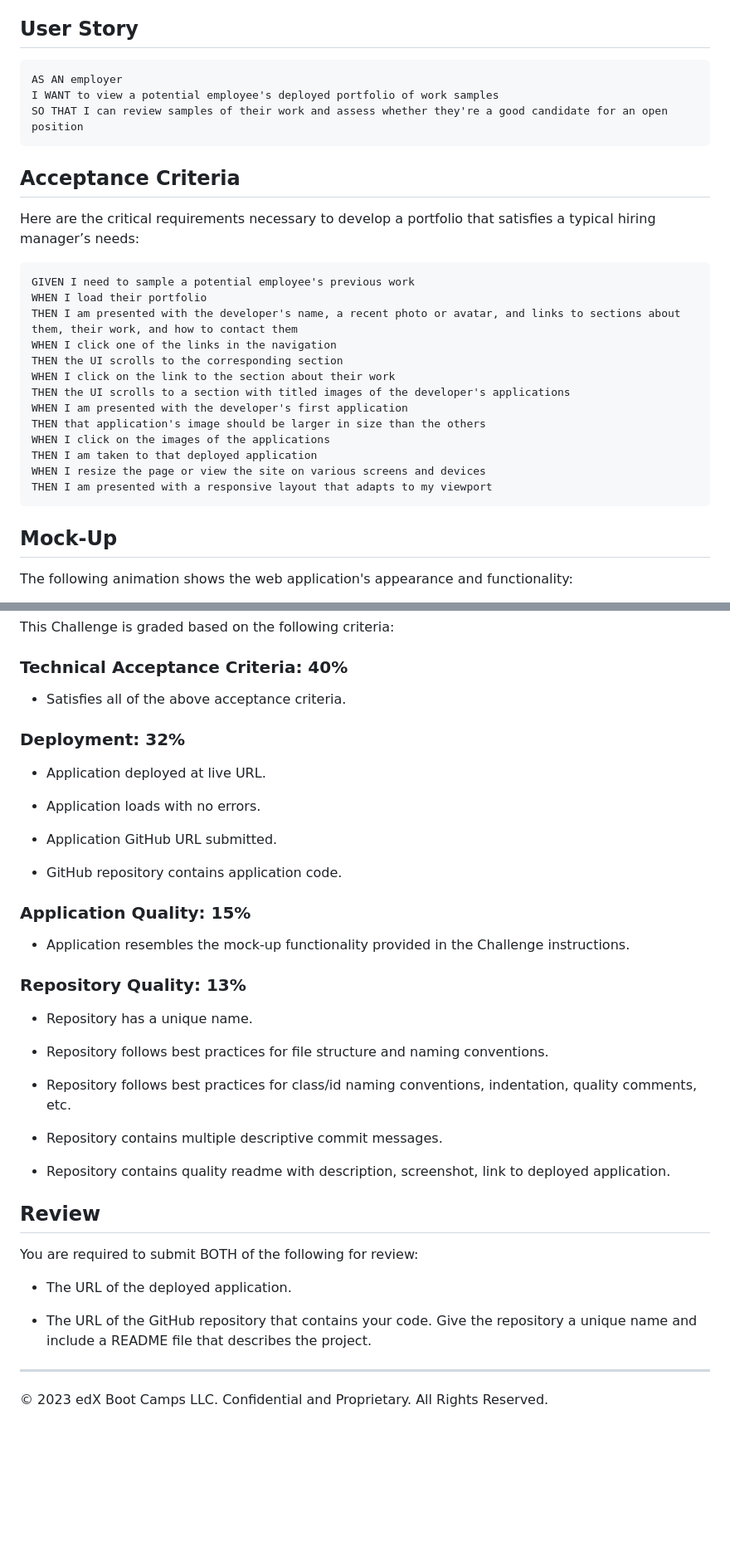
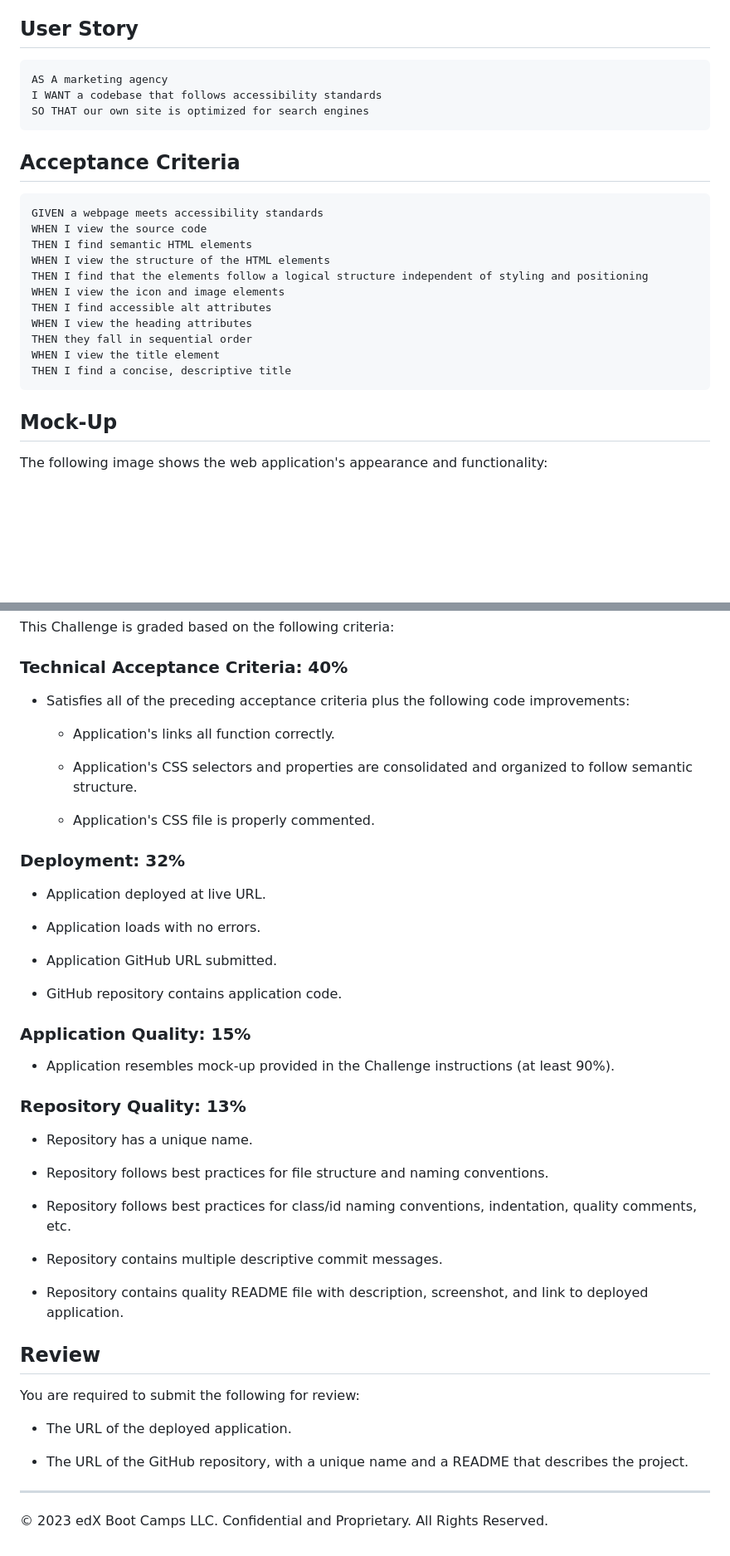
Before and after one commit to roshniipatel/First-homework, a Markdown page: README.md, 2 parts joined by grey strips. Shown: that part at 83% size. Drawn GitHub-style; blank space fills up the shorter version.

````diff
--- a/README.md
+++ b/README.md
@@ -16,34 +47,28 @@ Let’s take a look at what a user story written from the perspective of a hirin
 ## User Story
 
 ```
-AS AN employer
-I WANT to view a potential employee's deployed portfolio of work samples
-SO THAT I can review samples of their work and assess whether they're a good candidate for an open position
+AS A marketing agency
+I WANT a codebase that follows accessibility standards
+SO THAT our own site is optimized for search engines
 ```
-
 
 ## Acceptance Criteria
 
-Here are the critical requirements necessary to develop a portfolio that satisfies a typical hiring manager’s needs:
-
 ```
-GIVEN I need to sample a potential employee's previous work
-WHEN I load their portfolio
-THEN I am presented with the developer's name, a recent photo or avatar, and links to sections about them, their work, and how to contact them
-WHEN I click one of the links in the navigation
-THEN the UI scrolls to the corresponding section
-WHEN I click on the link to the section about their work
-THEN the UI scrolls to a section with titled images of the developer's applications
-WHEN I am presented with the developer's first application
-THEN that application's image should be larger in size than the others
-WHEN I click on the images of the applications
-THEN I am taken to that deployed application
-WHEN I resize the page or view the site on various screens and devices
-THEN I am presented with a responsive layout that adapts to my viewport
+GIVEN a webpage meets accessibility standards
+WHEN I view the source code
+THEN I find semantic HTML elements
+WHEN I view the structure of the HTML elements
+THEN I find that the elements follow a logical structure independent of styling and positioning
+WHEN I view the icon and image elements
+THEN I find accessible alt attributes
+WHEN I view the heading attributes
+THEN they fall in sequential order
+WHEN I view the title element
+THEN I find a concise, descriptive title
 ```
-
 
 ## Mock-Up
 
-The following animation shows the web application's appearance and functionality:
+The following image shows the web application's appearance and functionality:
 
@@ -66,7 +112,13 @@ This Challenge is graded based on the following criteria:
 
 ### Technical Acceptance Criteria: 40%
 
-* Satisfies all of the above acceptance criteria.
+* Satisfies all of the preceding acceptance criteria plus the following code improvements:
+
+  * Application's links all function correctly.
+
+  * Application's CSS selectors and properties are consolidated and organized to follow semantic structure.
+
+  * Application's CSS file is properly commented.
 
 ### Deployment: 32%
 
@@ -80,7 +132,7 @@ This Challenge is graded based on the following criteria:
 
 ### Application Quality: 15%
 
-* Application resembles the mock-up functionality provided in the Challenge instructions.
+* Application resembles mock-up provided in the Challenge instructions (at least 90%).
 
 ### Repository Quality: 13%
 
@@ -92,15 +144,15 @@ This Challenge is graded based on the following criteria:
 
 * Repository contains multiple descriptive commit messages.
 
-* Repository contains quality readme with description, screenshot, link to deployed application.
+* Repository contains quality README file with description, screenshot, and link to deployed application.
 
 ## Review
 
-You are required to submit BOTH of the following for review:
+You are required to submit the following for review:
 
 * The URL of the deployed application.
 
-* The URL of the GitHub repository that contains your code. Give the repository a unique name and include a README file that describes the project.
+* The URL of the GitHub repository, with a unique name and a README that describes the project.
 
-- - -
+---
 © 2023 edX Boot Camps LLC. Confidential and Proprietary. All Rights Reserved.
````
Also changed, not shown: other parts of README.md (+59 -7 lines).
